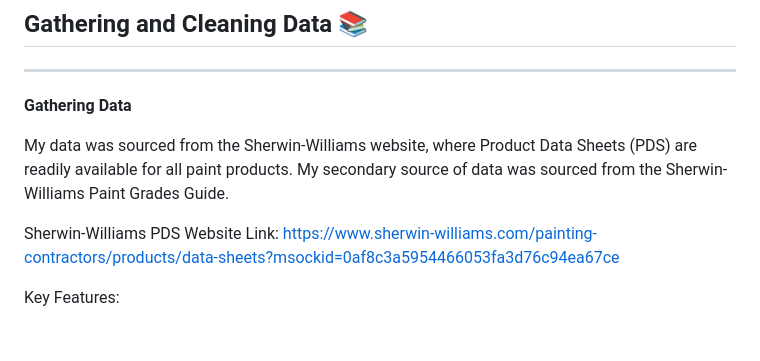
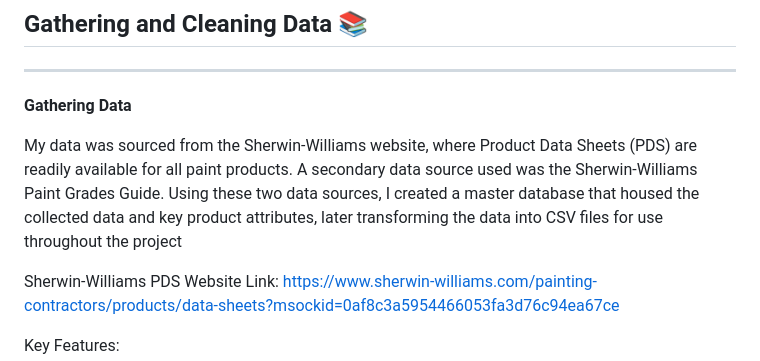
Before and after one commit to Liscxj/Sherwin-Williams-Recommender-, a Markdown page: README.md, the part around one of its changes. Drawn GitHub-style; blank space fills up the shorter version.

```diff
--- a/README.md
+++ b/README.md
@@ -34,7 +34,7 @@ As a homeowner, selecting the appropriate paint based on project needs and quali
 ---
  **Gathering Data**
 
-My data was sourced from the Sherwin-Williams website, where Product Data Sheets (PDS) are readily available for all paint products. My secondary source of data was sourced from the Sherwin-Williams Paint Grades Guide.
+My data was sourced from the Sherwin-Williams website, where Product Data Sheets (PDS) are readily available for all paint products. A secondary data source used was the Sherwin-Williams Paint Grades Guide. Using these two data sources, I created a master database that housed the collected data and key product attributes, later transforming the data into CSV files for use throughout the project
 
 Sherwin-Williams PDS Website Link:
 https://www.sherwin-williams.com/painting-contractors/products/data-sheets?msockid=0af8c3a5954466053fa3d76c94ea67ce
```
Also changed, not shown: other parts of README.md (+0 -1 lines).
